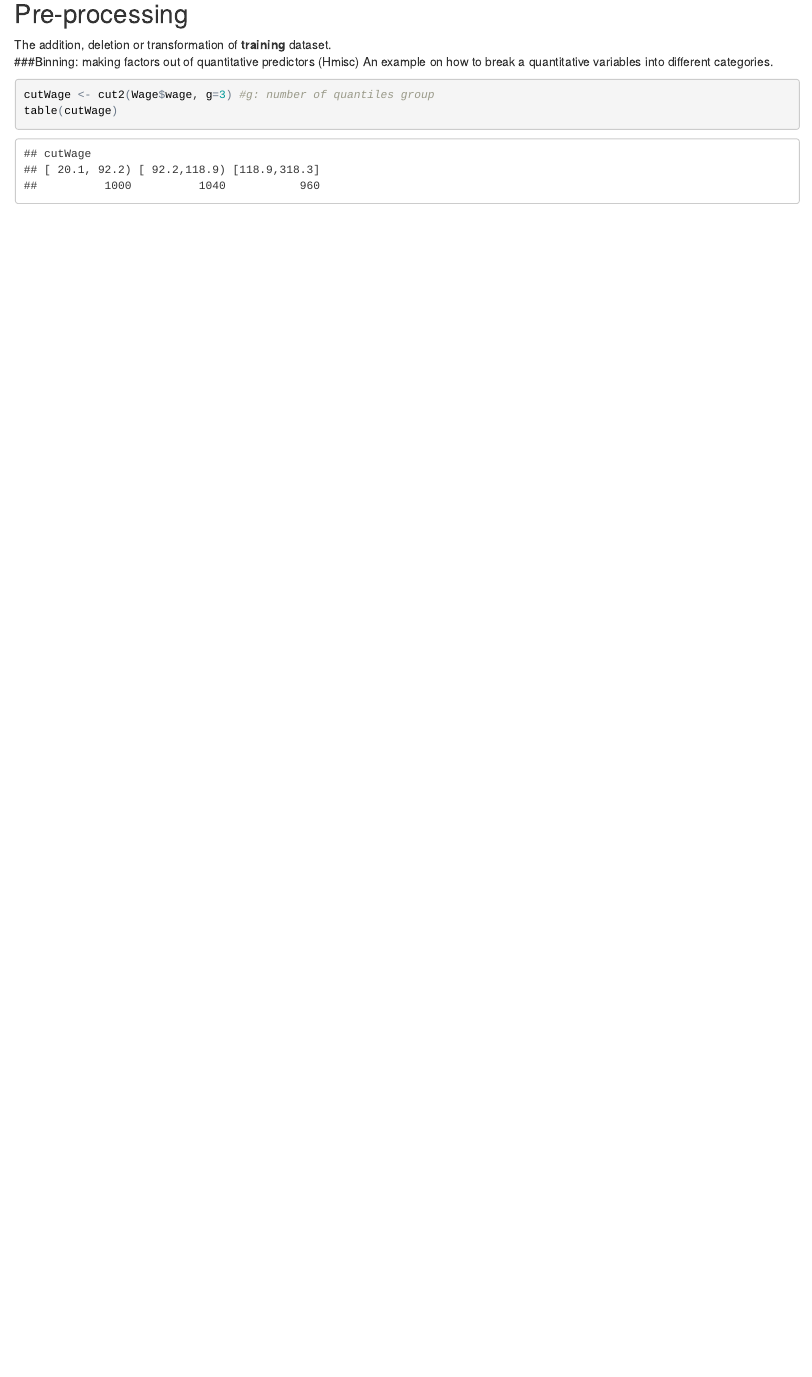
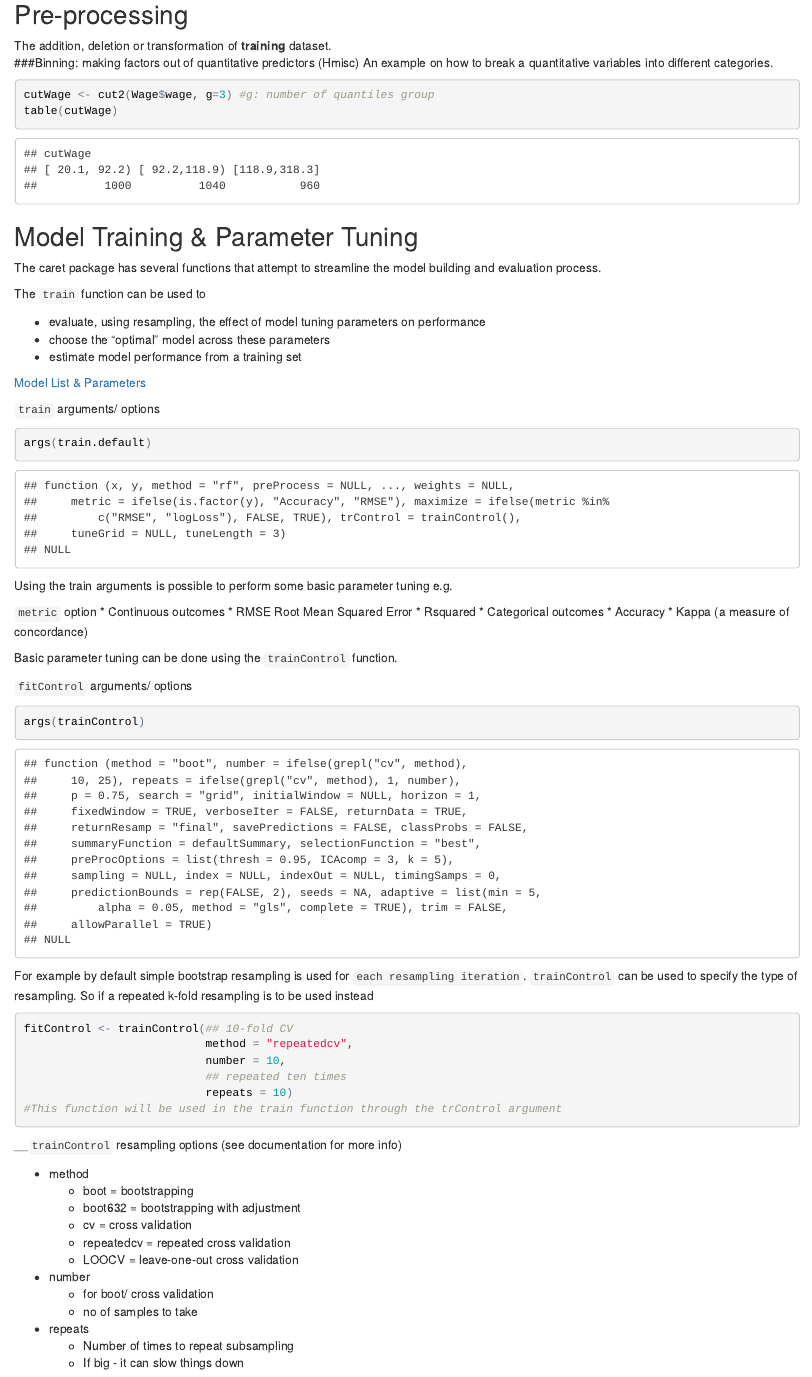
Before and after one commit to pparacch/PlayingWithDataScience, an R Markdown document (R_caret.Rmd): the page in a window 1100 px wide, from 11070 px down before the commit and from 16390 px down after it, so that both start at the same text. The pictures show the output file R_caret.html that the author committed with the source, opened offline.

Commit message:
Training Options - train and trainControl

````diff
--- a/R_caret.Rmd
+++ b/R_caret.Rmd
@@ -225,3 +288,64 @@ An example on how to break a quantitative variables into different categories.
 cutWage <- cut2(Wage$wage, g=3) #g: number of quantiles group
 table(cutWage)
 ```
+
+##Model Training & Parameter Tuning
+The caret package has several functions that attempt to streamline the model building and evaluation process.
+
+The `train` function can be used to
+
+* evaluate, using resampling, the effect of model tuning parameters on performance
+* choose the "optimal" model across these parameters
+* estimate model performance from a training set
+
+[Model List & Parameters](http://topepo.github.io/caret/modelList.html)
+
+
+`train` arguments/ options
+```{r}
+args(train.default)
+```
+
+Using the train arguments is possible to perform some basic parameter tuning e.g.
+
+`metric` option
+* Continuous outcomes
+    * RMSE Root Mean Squared Error
+    * Rsquared
+* Categorical outcomes
+    * Accuracy
+    * Kappa (a measure of concordance)
+
+
+Basic parameter tuning can be done using the `trainControl` function.
+
+`fitControl` arguments/ options
+```{r}
+args(trainControl)
+```
+
+For example by default simple bootstrap resampling is used for `each resampling iteration`. `trainControl` can be used to specify the type of resampling. So if a repeated k-fold resampling is to be used instead
+
+```{r}
+fitControl <- trainControl(## 10-fold CV
+                           method = "repeatedcv",
+                           number = 10,
+                           ## repeated ten times
+                           repeats = 10)
+#This function will be used in the train function through the trControl argument
+```
+
+__`trainControl` resampling options (see documentation for more info)
+
+* method
+    * boot = bootstrapping
+    * boot632 = bootstrapping with adjustment
+    * cv = cross validation
+    * repeatedcv = repeated cross validation
+    * LOOCV = leave-one-out cross validation
+* number
+    * for boot/ cross validation
+    * no of samples to take
+* repeats
+    * Number of times to repeat subsampling
+    * If big - it can slow things down
````
Also changed, not shown: R_caret.html, R_caret.md, R_caret_files/figure-html/unnamed-chunk-10-1.png, R_caret_files/figure-html/unnamed-chunk-11-1.png, R_caret_files/figure-html/unnamed-chunk-12-1.png (added), R_caret_files/figure-html/unnamed-chunk-13-1.png (added), R_caret_files/figure-html/unnamed-chunk-14-1.png (added), R_caret_files/figure-html/unnamed-chunk-15-1.png (added), R_caret_files/figure-html/unnamed-chunk-16-1.png (added), R_caret_files/figure-html/unnamed-chunk-17-1.png (added), R_caret_files/figure-html/unnamed-chunk-18-1.png (added), R_caret_files/figure-html/unnamed-chunk-6-1.png, R_caret_files/figure-html/unnamed-chunk-7-1.png, R_caret_files/figure-html/unnamed-chunk-8-1.png, 5 more files.
